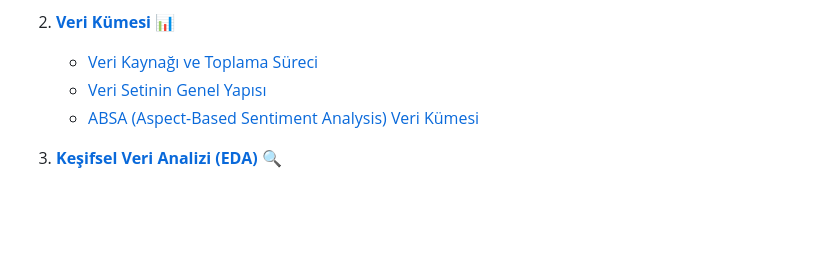
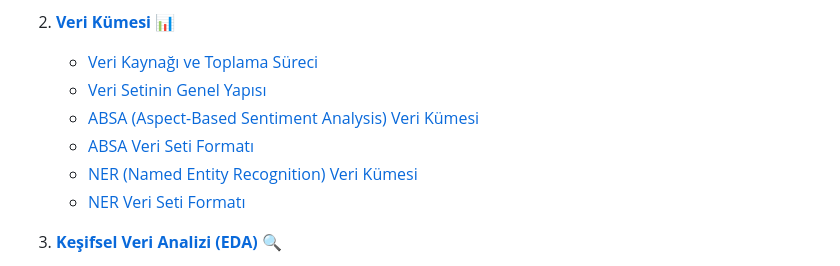
Before and after one commit to STNM-NLPhoenix/Teknofest2024TDDI, a Markdown page: README.md, the part around the change. Drawn GitHub-style; blank space fills up the shorter version.

```diff
--- a/README.md
+++ b/README.md
@@ -10,7 +10,10 @@
 2. [**Veri Kümesi**](#2-veri-kümesi) 📊
    - [Veri Kaynağı ve Toplama Süreci](#veri-kaynağı-ve-toplama-süreci)
    - [Veri Setinin Genel Yapısı](#veri-setinin-genel-yapısı)
-   - [ABSA (Aspect-Based Sentiment Analysis) Veri Kümesi](#absa-aspectbased-sentiment-analysis)
+   - [ABSA (Aspect-Based Sentiment Analysis) Veri Kümesi](#absa-aspectbased-sentiment-analysis-veri-kümesi)
+   - [ABSA Veri Seti Formatı](#absa-veri-seti-formatı)
+   - [NER (Named Entity Recognition) Veri Kümesi](#ner-named-entity-recognition-veri-kümesi)
+   - [NER Veri Seti Formatı](#ner-veri-seti-formatı)
 
 3. [**Keşifsel Veri Analizi (EDA)**](#3-keşifsel-veri-analizi-eda) 🔍
    - [Verinin Genel Özellikleri ve İlk İncelemeler](#verinin-genel-özellikleri-ve-ilk-incelemeler)
```
